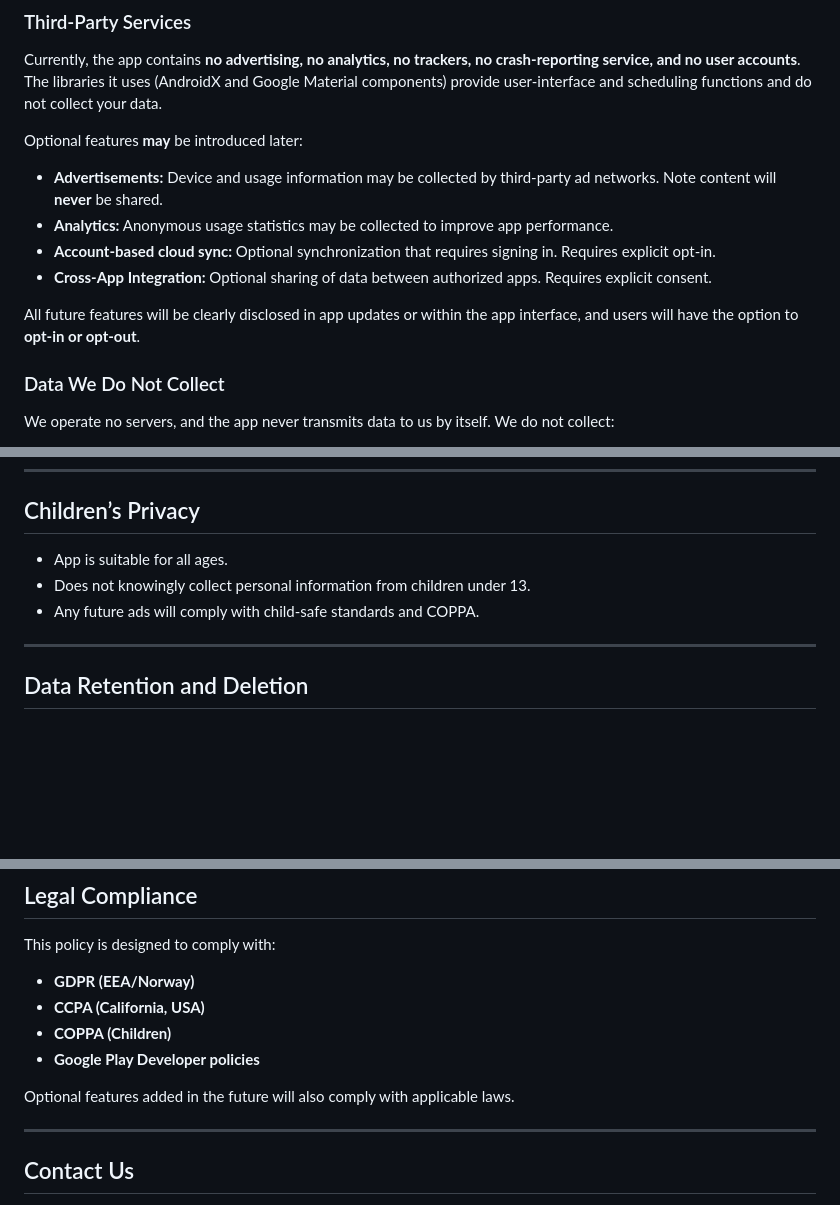
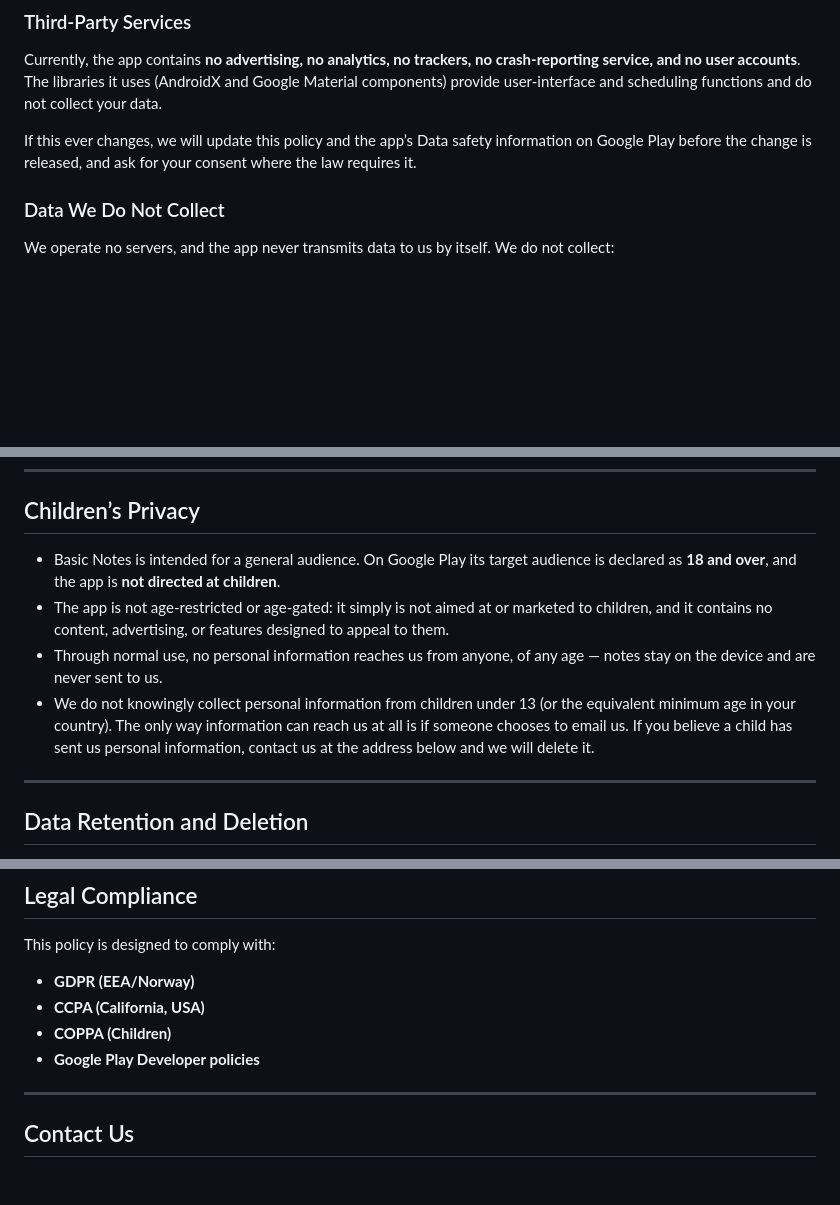
Before and after one commit to BasicOrganizer/basicorganizer.github.io, a Markdown page: basicnotes-privacy.md, 3 parts joined by grey strips. GitHub-like rendering; blank space fills up the shorter version.

```diff
--- a/basicnotes-privacy.md
+++ b/basicnotes-privacy.md
@@ -75,14 +75,7 @@ Choosing a backup folder or exporting a file uses Android’s system file picker
 
 Currently, the app contains **no advertising, no analytics, no trackers, no crash-reporting service, and no user accounts**. The libraries it uses (AndroidX and Google Material components) provide user-interface and scheduling functions and do not collect your data.
 
-Optional features **may** be introduced later:
-
-- **Advertisements:** Device and usage information may be collected by third-party ad networks. Note content will **never** be shared.
-- **Analytics:** Anonymous usage statistics may be collected to improve app performance.
-- **Account-based cloud sync:** Optional synchronization that requires signing in. Requires explicit opt-in.
-- **Cross-App Integration:** Optional sharing of data between authorized apps. Requires explicit consent.
-
-All future features will be clearly disclosed in app updates or within the app interface, and users will have the option to **opt-in or opt-out**.
+If this ever changes, we will update this policy and the app’s Data safety information on Google Play before the change is released, and ask for your consent where the law requires it.
 
 ### Data We Do Not Collect
 
@@ -120,9 +113,10 @@ We operate no servers, and the app never transmits data to us by itself. We do n
 
 ## Children’s Privacy
 
-- App is suitable for all ages.
-- Does not knowingly collect personal information from children under 13.
-- Any future ads will comply with child-safe standards and COPPA.
+- Basic Notes is intended for a general audience. On Google Play its target audience is declared as **18 and over**, and the app is **not directed at children**.
+- The app is not age-restricted or age-gated: it simply is not aimed at or marketed to children, and it contains no content, advertising, or features designed to appeal to them.
+- Through normal use, no personal information reaches us from anyone, of any age — notes stay on the device and are never sent to us.
+- We do not knowingly collect personal information from children under 13 (or the equivalent minimum age in your country). The only way information can reach us at all is if someone chooses to email us. If you believe a child has sent us personal information, contact us at the address below and we will delete it.
 
 ---
 
@@ -174,8 +168,6 @@ This policy is designed to comply with:
 - **COPPA (Children)**
 - **Google Play Developer policies**
 
-Optional features added in the future will also comply with applicable laws.
-
 ---
 
 ## Contact Us
```
